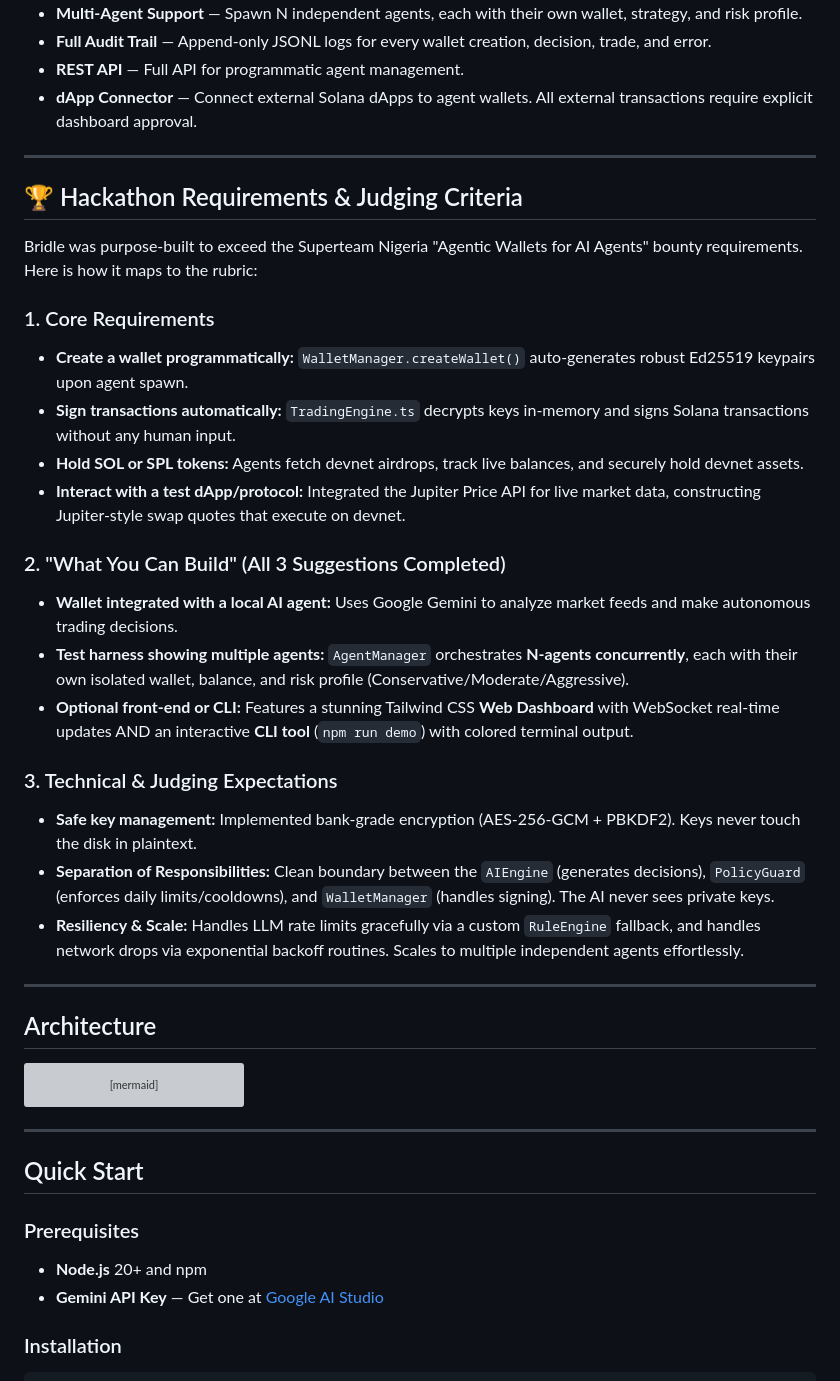
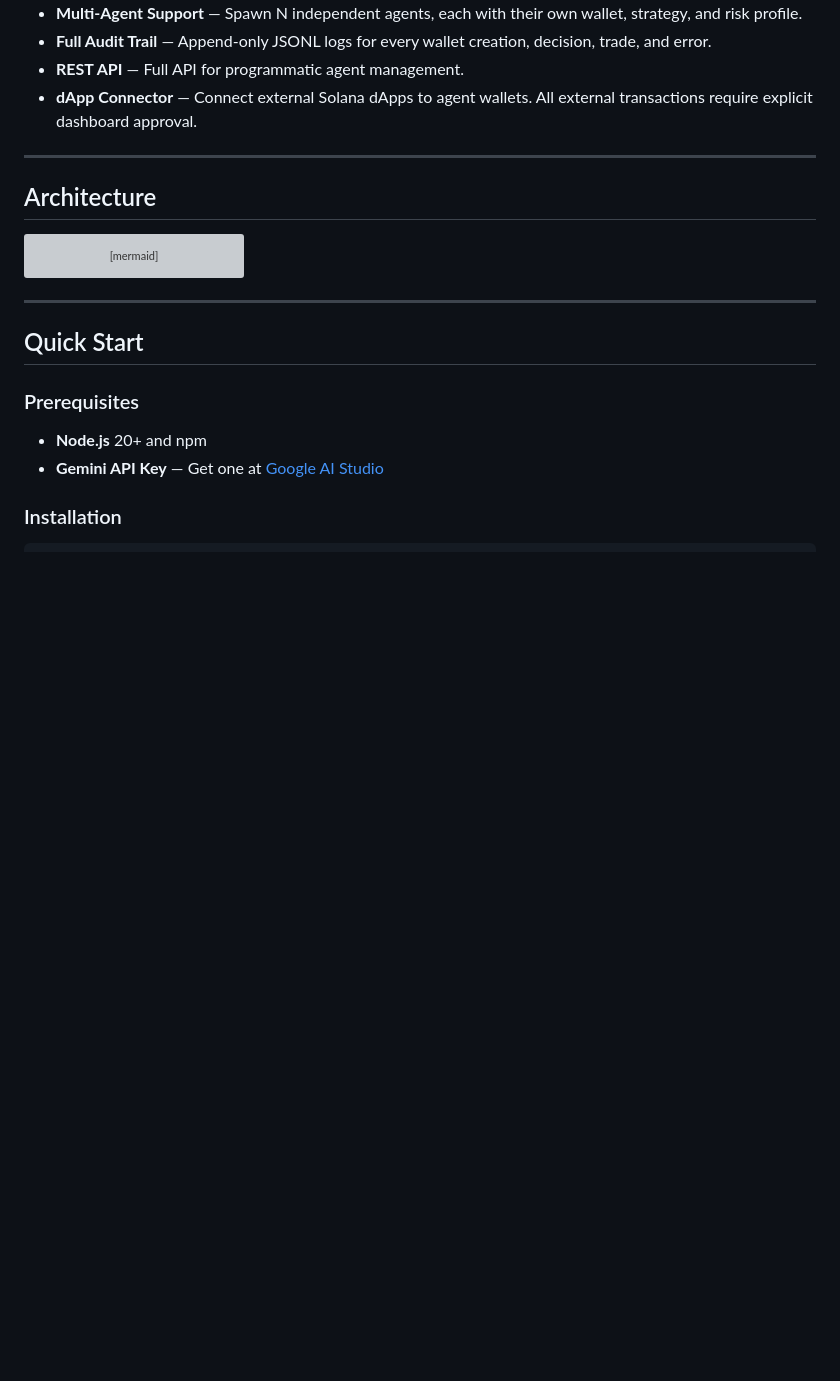
Before and after one commit to thetruesammyjay/bridle, a Markdown page: README.md, the part around the change. Rendered like a GitHub page; blank space fills up the shorter version; grey boxes are pictures that could not be loaded.

Commit message:
docs: remove hackathon requirements sections from README.md, SKILLS.md, DEEP_DIVE.md

```diff
--- a/README.md
+++ b/README.md
@@ -26,27 +26,7 @@
 
 ---
 
-## 🏆 Hackathon Requirements & Judging Criteria
 
-Bridle was purpose-built to exceed the Superteam Nigeria "Agentic Wallets for AI Agents" bounty requirements. Here is how it maps to the rubric:
-
-### 1. Core Requirements
-- **Create a wallet programmatically:** `WalletManager.createWallet()` auto-generates robust Ed25519 keypairs upon agent spawn.
-- **Sign transactions automatically:** `TradingEngine.ts` decrypts keys in-memory and signs Solana transactions without any human input.
-- **Hold SOL or SPL tokens:** Agents fetch devnet airdrops, track live balances, and securely hold devnet assets.
-- **Interact with a test dApp/protocol:** Integrated the Jupiter Price API for live market data, constructing Jupiter-style swap quotes that execute on devnet.
-
-### 2. "What You Can Build" (All 3 Suggestions Completed)
-- **Wallet integrated with a local AI agent:** Uses Google Gemini to analyze market feeds and make autonomous trading decisions.
-- **Test harness showing multiple agents:** `AgentManager` orchestrates **N-agents concurrently**, each with their own isolated wallet, balance, and risk profile (Conservative/Moderate/Aggressive).
-- **Optional front-end or CLI:** Features a stunning Tailwind CSS **Web Dashboard** with WebSocket real-time updates AND an interactive **CLI tool** (`npm run demo`) with colored terminal output.
-
-### 3. Technical & Judging Expectations
-- **Safe key management:** Implemented bank-grade encryption (AES-256-GCM + PBKDF2). Keys never touch the disk in plaintext.
-- **Separation of Responsibilities:** Clean boundary between the `AIEngine` (generates decisions), `PolicyGuard` (enforces daily limits/cooldowns), and `WalletManager` (handles signing). The AI never sees private keys.
-- **Resiliency & Scale:** Handles LLM rate limits gracefully via a custom `RuleEngine` fallback, and handles network drops via exponential backoff routines. Scales to multiple independent agents effortlessly.
-
----
 
 ## Architecture
 
```
Also changed, not shown: DEEP_DIVE.md (+0 -18 lines), SKILLS.md (+0 -8 lines).
